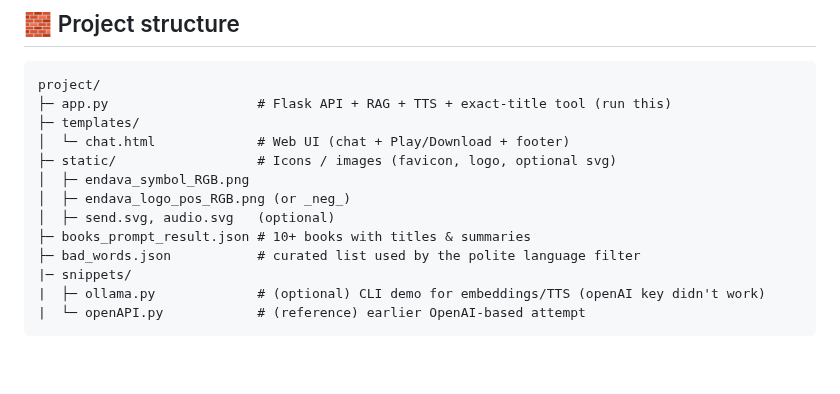
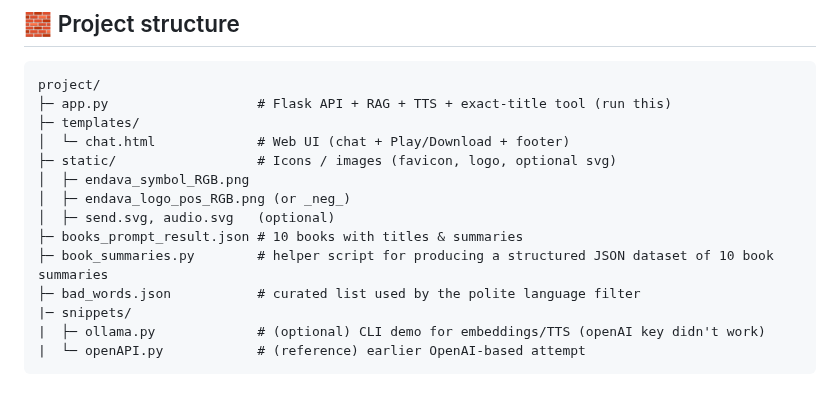
Before and after one commit to arianacasandra/RAG_BookAssistant, a Markdown page: README.md, the part around the change. Drawn GitHub-style; blank space fills up the shorter version.

```diff
--- a/README.md
+++ b/README.md
@@ -32,7 +32,8 @@ project/
 │  ├─ endava_symbol_RGB.png
 │  ├─ endava_logo_pos_RGB.png (or _neg_)
 │  ├─ send.svg, audio.svg   (optional)
-├─ books_prompt_result.json # 10+ books with titles & summaries
+├─ books_prompt_result.json # 10 books with titles & summaries
+├─ book_summaries.py        # helper script for producing a structured JSON dataset of 10 book summaries
 ├─ bad_words.json           # curated list used by the polite language filter
 |─ snippets/
 |  ├─ ollama.py             # (optional) CLI demo for embeddings/TTS (openAI key didn't work)
```
